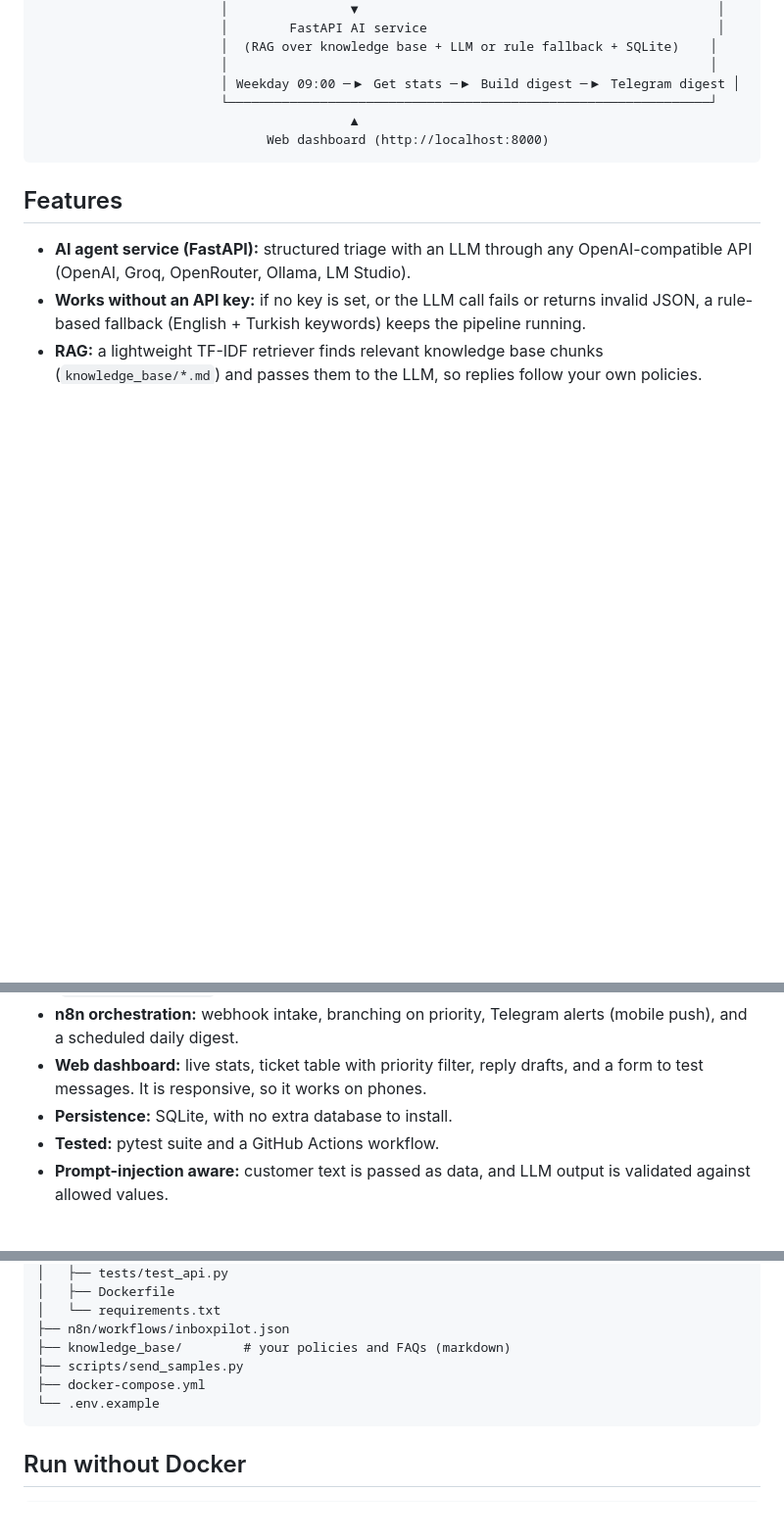
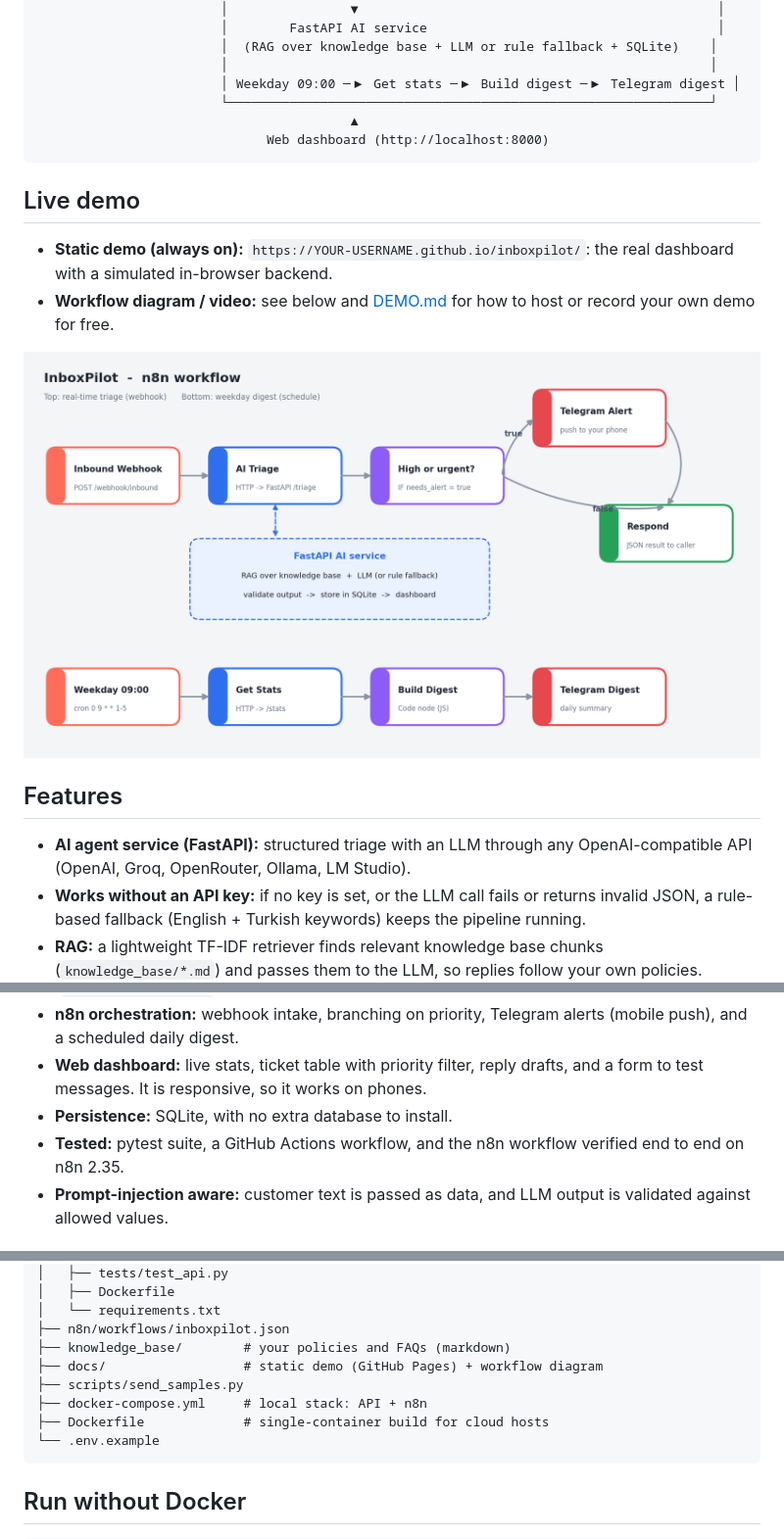
Before and after one commit to melike-analyst/inboxpilot, a Markdown page: README.md, 3 parts joined by grey strips. Shown at 98% size. Rendered like a GitHub page; blank space fills up the shorter version.

````diff
--- a/README.md
+++ b/README.md
@@ -17,6 +17,13 @@ Incoming messages (website form, email, Telegram, any webhook) are classified by
                               Web dashboard (http://localhost:8000)
 ```
 
+## Live demo
+
+- **Static demo (always on):** `https://YOUR-USERNAME.github.io/inboxpilot/`: the real dashboard with a simulated in-browser backend.
+- **Workflow diagram / video:** see below and [DEMO.md](DEMO.md) for how to host or record your own demo for free.
+
+![n8n workflow](docs/images/n8n-workflow.png)
+
 ## Features
 
 - **AI agent service (FastAPI):** structured triage with an LLM through any OpenAI-compatible API (OpenAI, Groq, OpenRouter, Ollama, LM Studio).
@@ -25,7 +32,7 @@ Incoming messages (website form, email, Telegram, any webhook) are classified by
 - **n8n orchestration:** webhook intake, branching on priority, Telegram alerts (mobile push), and a scheduled daily digest.
 - **Web dashboard:** live stats, ticket table with priority filter, reply drafts, and a form to test messages. It is responsive, so it works on phones.
 - **Persistence:** SQLite, with no extra database to install.
-- **Tested:** pytest suite and a GitHub Actions workflow.
+- **Tested:** pytest suite, a GitHub Actions workflow, and the n8n workflow verified end to end on n8n 2.35.
 - **Prompt-injection aware:** customer text is passed as data, and LLM output is validated against allowed values.
 
 ## Tech stack
@@ -132,8 +139,10 @@ inboxpilot/
 │   └── requirements.txt
 ├── n8n/workflows/inboxpilot.json
 ├── knowledge_base/        # your policies and FAQs (markdown)
+├── docs/                  # static demo (GitHub Pages) + workflow diagram
 ├── scripts/send_samples.py
-├── docker-compose.yml
+├── docker-compose.yml     # local stack: API + n8n
+├── Dockerfile             # single-container build for cloud hosts
 └── .env.example
 ```
 
````
Also changed, not shown: other parts of README.md (+1 -0 lines).
